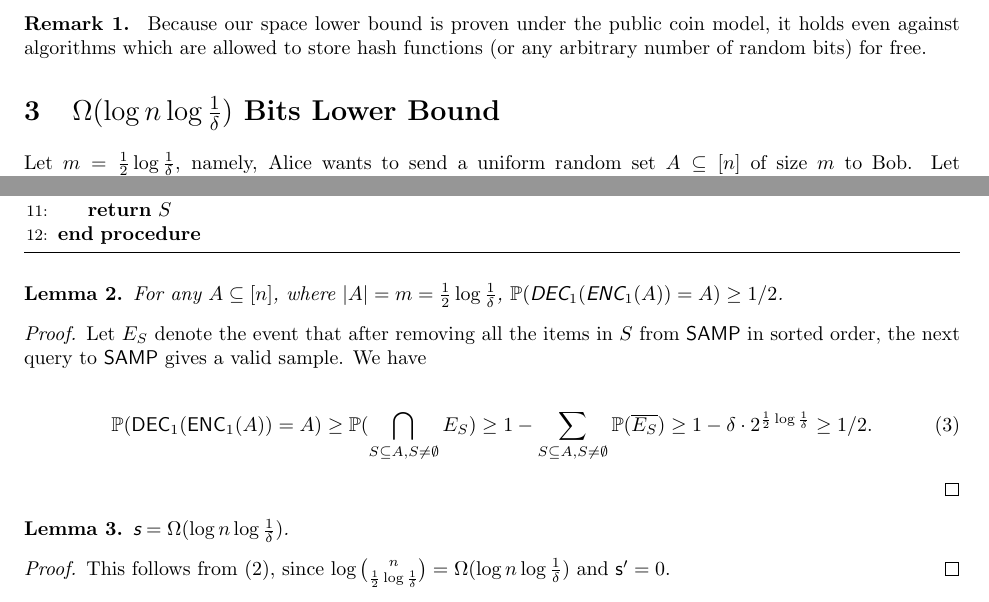
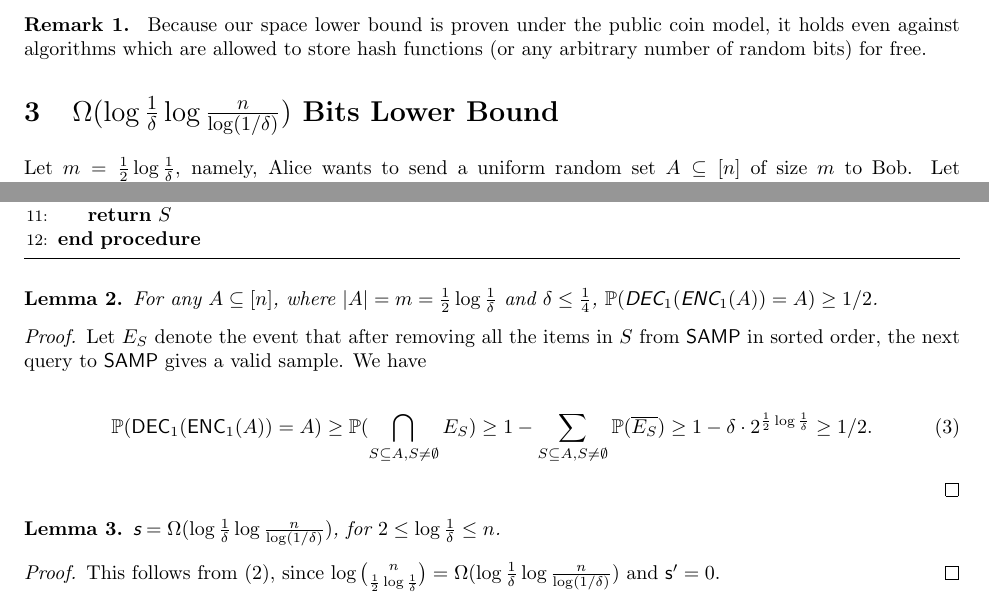
Before and after one commit to MobinY/Streaming-Data-Sampler-Memory-Bound, a LaTeX paper (paper.tex, which reads warmup.tex): two parts of page 4 of 13, joined at a grey line, cut so that both start at the same text. Compiled offline with pdfLaTeX.

Commit message:
Consider wider range of delta in Warmup

```diff
--- a/warmup.tex
+++ b/warmup.tex
@@ -1,4 +1,4 @@
-\section{$\Omega(\log n \log {\frac{1}{\delta}})$ Bits Lower Bound}\label{sec:simple-lb}
+\section{$\Omega(\log \frac{1}{\delta} \log {\frac{n}{\log(1/\delta)}})$ Bits Lower Bound}\label{sec:simple-lb}
 Let $m=\frac{1}{2}\log \frac{1}{\delta}$, namely, Alice wants to send a uniform random set $A\subseteq [n]$ of size $m$ to Bob. Let $A=\{a_1,\ldots,a_m\}$ and $a_1<\ldots<a_m$.
 
 \begin{algorithm}[H]
@@ -33,7 +33,7 @@ Let $m=\frac{1}{2}\log \frac{1}{\delta}$, namely, Alice wants to send a uniform
 \end{algorithm}
 
 \begin{lemma}
-  For any $A\subseteq [n]$, where $|A|=m=\frac{1}{2}\log \frac{1}{\delta}$, $\Pr(\dec_1(\enc_1(A))=A)\ge 1/2$.
+  For any $A\subseteq [n]$, where $|A|=m=\frac{1}{2}\log \frac{1}{\delta}$ and $\delta\le \frac{1}{4}$, $\Pr(\dec_1(\enc_1(A))=A)\ge 1/2$.
 \end{lemma}
 
 \begin{proof}
@@ -49,11 +49,11 @@ Let $m=\frac{1}{2}\log \frac{1}{\delta}$, namely, Alice wants to send a uniform
 \end{proof}
 
 \begin{lemma}
-  $\s = \Omega(\log n \log \frac{1}{\delta})$.
+  $\s = \Omega(\log \frac{1}{\delta} \log \frac{n}{\log (1/\delta)})$, for $2\le \log \frac{1}{\delta} \le n$.
 \end{lemma}
 
 \begin{proof}
-  This follows from \eqref{eqn:lb-meta}, since $\log {n \choose \frac{1}{2}\log \frac{1}{\delta}}=\Omega(\log n \log \frac{1}{\delta})$ and $\s'=0$.
+  This follows from \eqref{eqn:lb-meta}, since $\log {n \choose \frac{1}{2}\log \frac{1}{\delta}}=\Omega(\log \frac{1}{\delta} \log \frac{n}{\log (1/\delta)})$ and $\s'=0$.
 \end{proof}
 
 \begin{remark}
```
